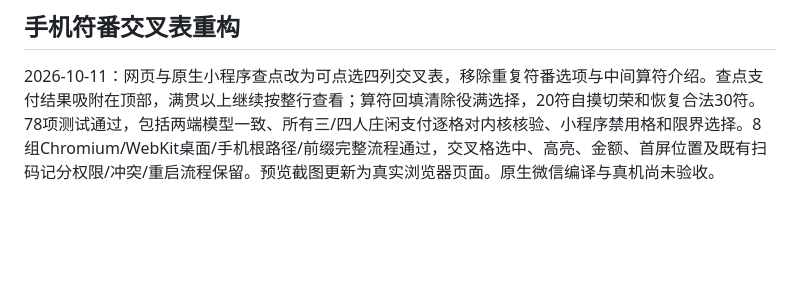
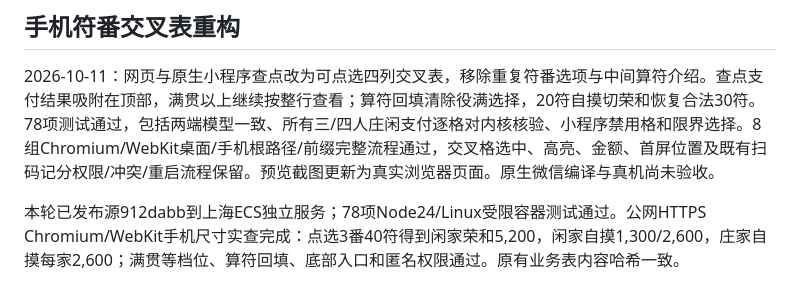
Before and after one commit to maxma615/riichi-score, a Markdown page: docs/acceptance.md, the part around the change. Rendered like a GitHub page; blank space fills up the shorter version.

```diff
--- a/docs/acceptance.md
+++ b/docs/acceptance.md
@@ -58,3 +58,5 @@
 ## 手机符番交叉表重构
 
 2026-10-11：网页与原生小程序查点改为可点选四列交叉表，移除重复符番选项与中间算符介绍。查点支付结果吸附在顶部，满贯以上继续按整行查看；算符回填清除役满选择，20符自摸切荣和恢复合法30符。78项测试通过，包括两端模型一致、所有三/四人庄闲支付逐格对内核核验、小程序禁用格和限界选择。8组Chromium/WebKit桌面/手机根路径/前缀完整流程通过，交叉格选中、高亮、金额、首屏位置及既有扫码记分权限/冲突/重启流程保留。预览截图更新为真实浏览器页面。原生微信编译与真机尚未验收。
+
+本轮已发布源912dabb到上海ECS独立服务；78项Node24/Linux受限容器测试通过。公网HTTPS Chromium/WebKit手机尺寸实查完成：点选3番40符得到闲家荣和5,200，闲家自摸1,300/2,600，庄家自摸每家2,600；满贯等档位、算符回填、底部入口和匿名权限通过。原有业务表内容哈希一致。
```
Also changed, not shown: docs/deployment.md (+6 -2 lines).
